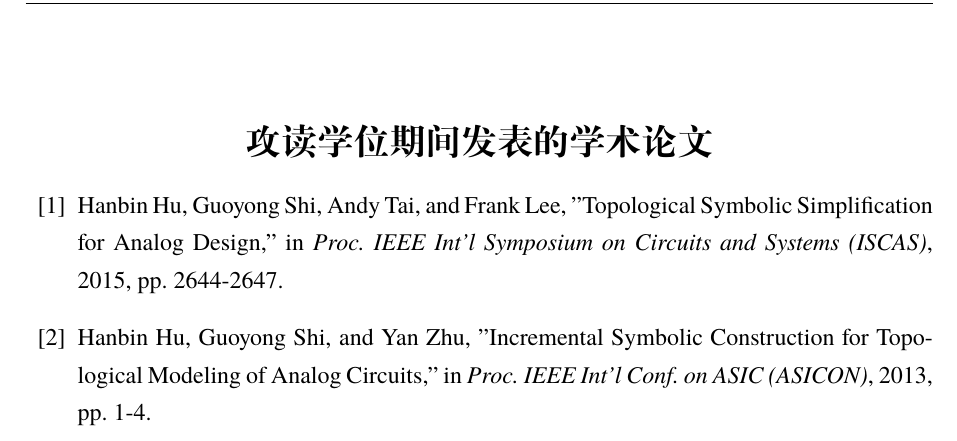
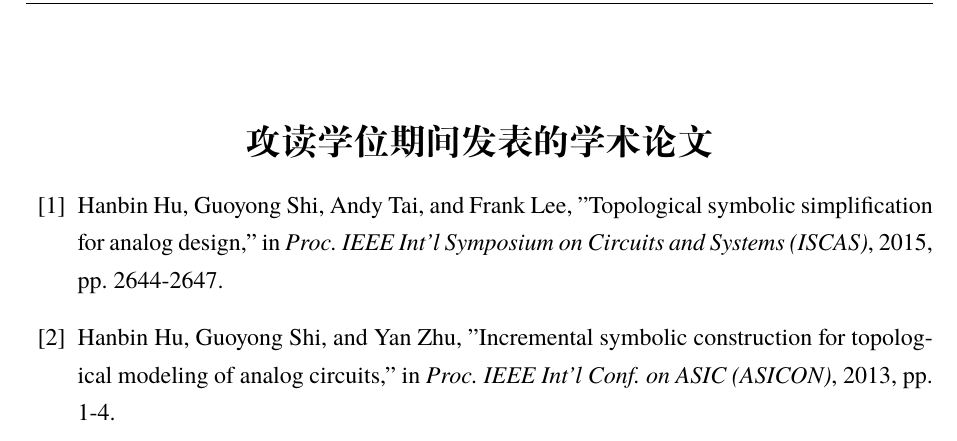
Before and after one commit to hanbinhu/Thesis, a LaTeX thesis (thesis.tex, which reads tex/pub.tex): part of page 34 of 34, cut so that both start at the same text. Compiled offline with XeLaTeX; a missing font is replaced by an installed copy or a similar font.

Commit message:
Fix Case in Pub.tex

```diff
--- a/tex/pub.tex
+++ b/tex/pub.tex
@@ -5,6 +5,6 @@
 %%==================================================
 
 \begin{publications}{99}
-	\item Hanbin Hu, Guoyong Shi, Andy Tai, and Frank Lee, "Topological Symbolic Simplification for Analog Design," in \textit{Proc. IEEE Int'l Symposium on Circuits and Systems (ISCAS)}, 2015, pp. 2644-2647.
-    \item Hanbin Hu, Guoyong Shi, and Yan Zhu, "Incremental Symbolic Construction for Topological Modeling of Analog Circuits," in \textit{Proc. IEEE Int'l Conf. on ASIC (ASICON)}, 2013, pp. 1-4.
+	\item Hanbin Hu, Guoyong Shi, Andy Tai, and Frank Lee, "Topological symbolic simplification for analog design," in \textit{Proc. IEEE Int'l Symposium on Circuits and Systems (ISCAS)}, 2015, pp. 2644-2647.
+    \item Hanbin Hu, Guoyong Shi, and Yan Zhu, "Incremental symbolic construction for topological modeling of analog circuits," in \textit{Proc. IEEE Int'l Conf. on ASIC (ASICON)}, 2013, pp. 1-4.
 \end{publications}
```
